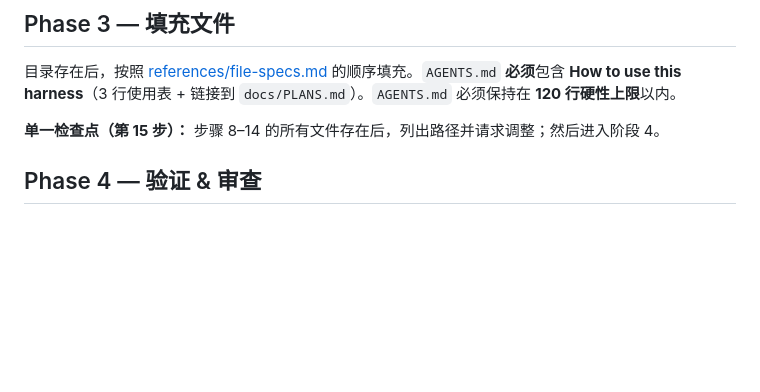
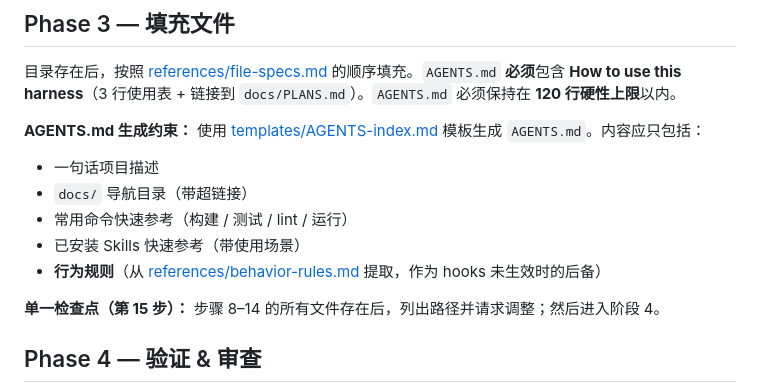
Before and after one commit to HumbleMaxiu/cc-harness, a Markdown page: skills/harness-setup/SKILL.md, the part around the change. Drawn GitHub-style; blank space fills up the shorter version.

Commit message:
feat: Add AGENTS.md generation constraints and behavior rules documentation

```diff
--- a/skills/harness-setup/SKILL.md
+++ b/skills/harness-setup/SKILL.md
@@ -152,6 +152,13 @@ digraph harness {
 
 目录存在后，按照 [references/file-specs.md](references/file-specs.md) 的顺序填充。`AGENTS.md` **必须**包含 **How to use this harness**（3 行使用表 + 链接到 `docs/PLANS.md`）。`AGENTS.md` 必须保持在 **120 行硬性上限**以内。
 
+**AGENTS.md 生成约束：** 使用 [templates/AGENTS-index.md](templates/AGENTS-index.md) 模板生成 `AGENTS.md`。内容应只包括：
+- 一句话项目描述
+- `docs/` 导航目录（带超链接）
+- 常用命令快速参考（构建 / 测试 / lint / 运行）
+- 已安装 Skills 快速参考（带使用场景）
+- **行为规则**（从 [references/behavior-rules.md](references/behavior-rules.md) 提取，作为 hooks 未生效时的后备）
+
 **单一检查点（第 15 步）：** 步骤 8–14 的所有文件存在后，列出路径并请求调整；然后进入阶段 4。
 
 ## Phase 4 — 验证 & 审查
```
Also changed, not shown: 2 other files.
